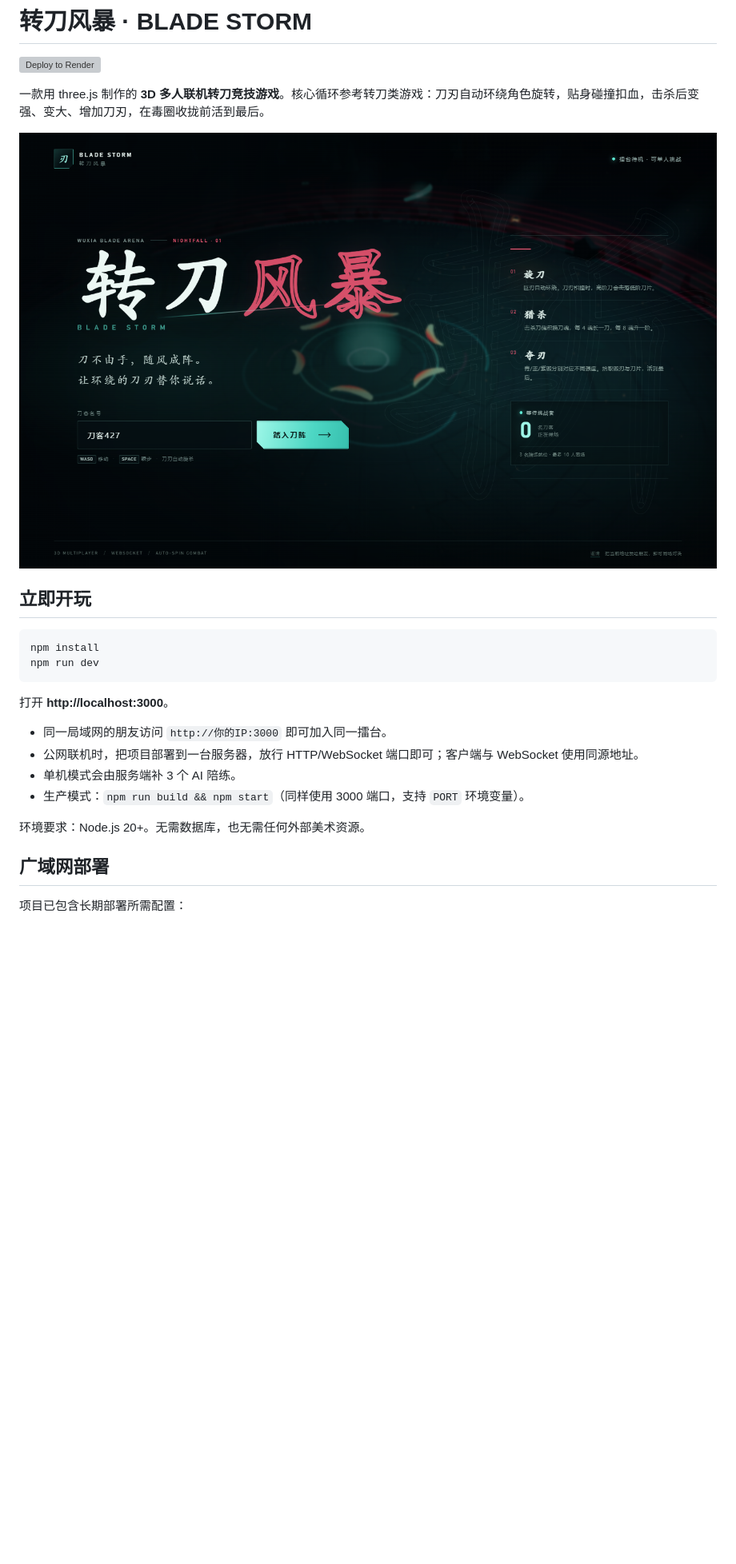
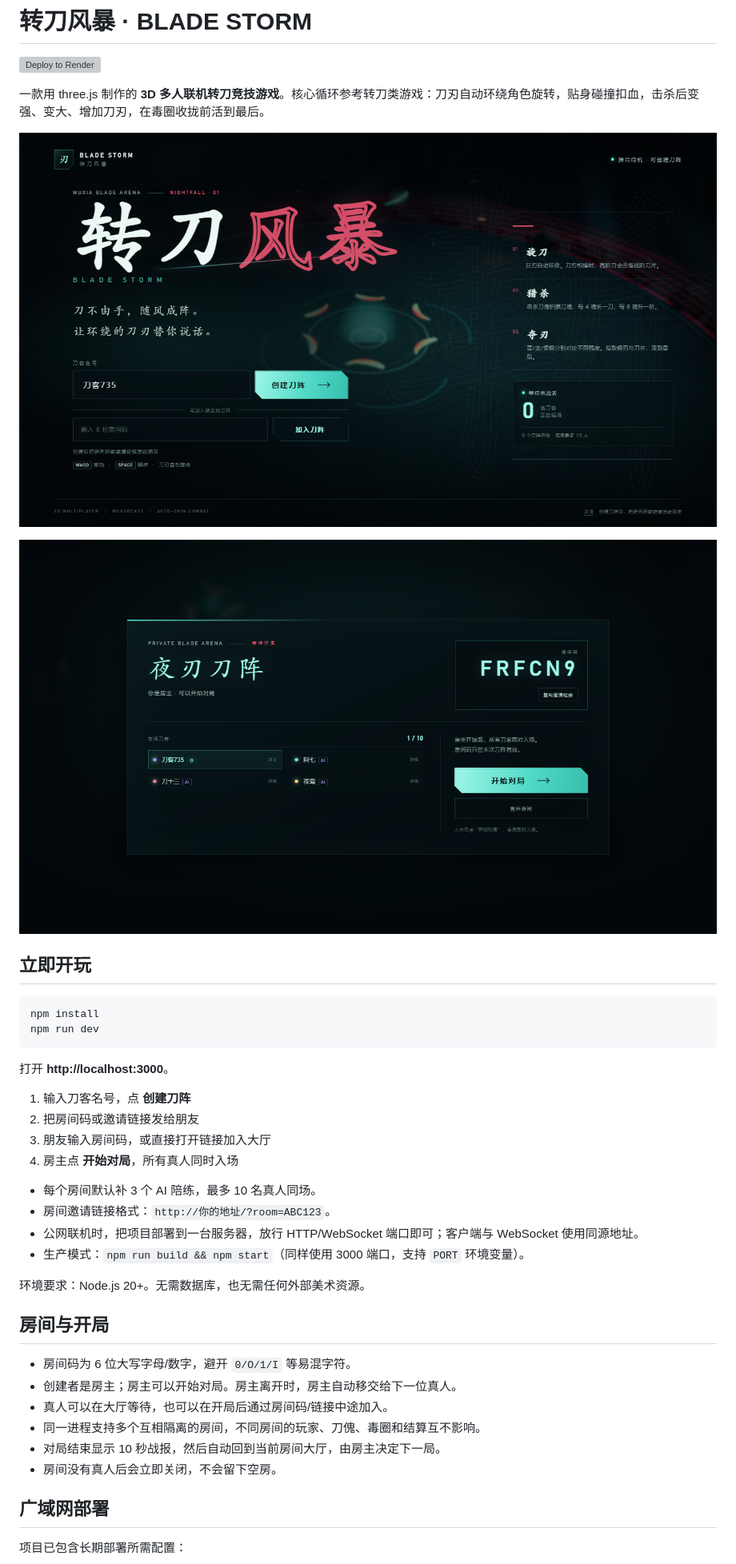
Before and after one commit to st467379674-ai/blade-storm, a Markdown page: README.md, the part around the change printed below. Shown: that part at 80% size. Rendered like a GitHub page; pictures changed too: docs/preview-lobby.png (added), docs/preview-start.png; blank space fills up the shorter version; grey boxes are pictures that could not be loaded.

Commit message:
Add room lobby, room codes, host start and multi-room support

```diff
--- a/README.md
+++ b/README.md
@@ -5,6 +5,8 @@
 一款用 three.js 制作的 **3D 多人联机转刀竞技游戏**。核心循环参考转刀类游戏：刀刃自动环绕角色旋转，贴身碰撞扣血，击杀后变强、变大、增加刀刃，在毒圈收拢前活到最后。
 
 ![开始界面](docs/preview-start.png)
+
+![房间大厅](docs/preview-lobby.png)
 
 ## 立即开玩
 
@@ -15,12 +17,26 @@ npm run dev
 
 打开 **http://localhost:3000**。
 
-- 同一局域网的朋友访问 `http://你的IP:3000` 即可加入同一擂台。
+1. 输入刀客名号，点 **创建刀阵**
+2. 把房间码或邀请链接发给朋友
+3. 朋友输入房间码，或直接打开链接加入大厅
+4. 房主点 **开始对局**，所有真人同时入场
+
+- 每个房间默认补 3 个 AI 陪练，最多 10 名真人同场。
+- 房间邀请链接格式：`http://你的地址/?room=ABC123`。
 - 公网联机时，把项目部署到一台服务器，放行 HTTP/WebSocket 端口即可；客户端与 WebSocket 使用同源地址。
-- 单机模式会由服务端补 3 个 AI 陪练。
 - 生产模式：`npm run build && npm start`（同样使用 3000 端口，支持 `PORT` 环境变量）。
 
 环境要求：Node.js 20+。无需数据库，也无需任何外部美术资源。
+
+## 房间与开局
+
+- 房间码为 6 位大写字母/数字，避开 `0/O/1/I` 等易混字符。
+- 创建者是房主；房主可以开始对局。房主离开时，房主自动移交给下一位真人。
+- 真人可以在大厅等待，也可以在开局后通过房间码/链接中途加入。
+- 同一进程支持多个互相隔离的房间，不同房间的玩家、刀傀、毒圈和结算互不影响。
+- 对局结束显示 10 秒战报，然后自动回到当前房间大厅，由房主决定下一局。
+- 房间没有真人后会立即关闭，不会留下空房。
 
 ## 广域网部署
 
```
Also changed, not shown: other parts of README.md (+15 -12 lines), docs/preview-gameplay.png, docs/preview-mobile.png, 8 other files.
